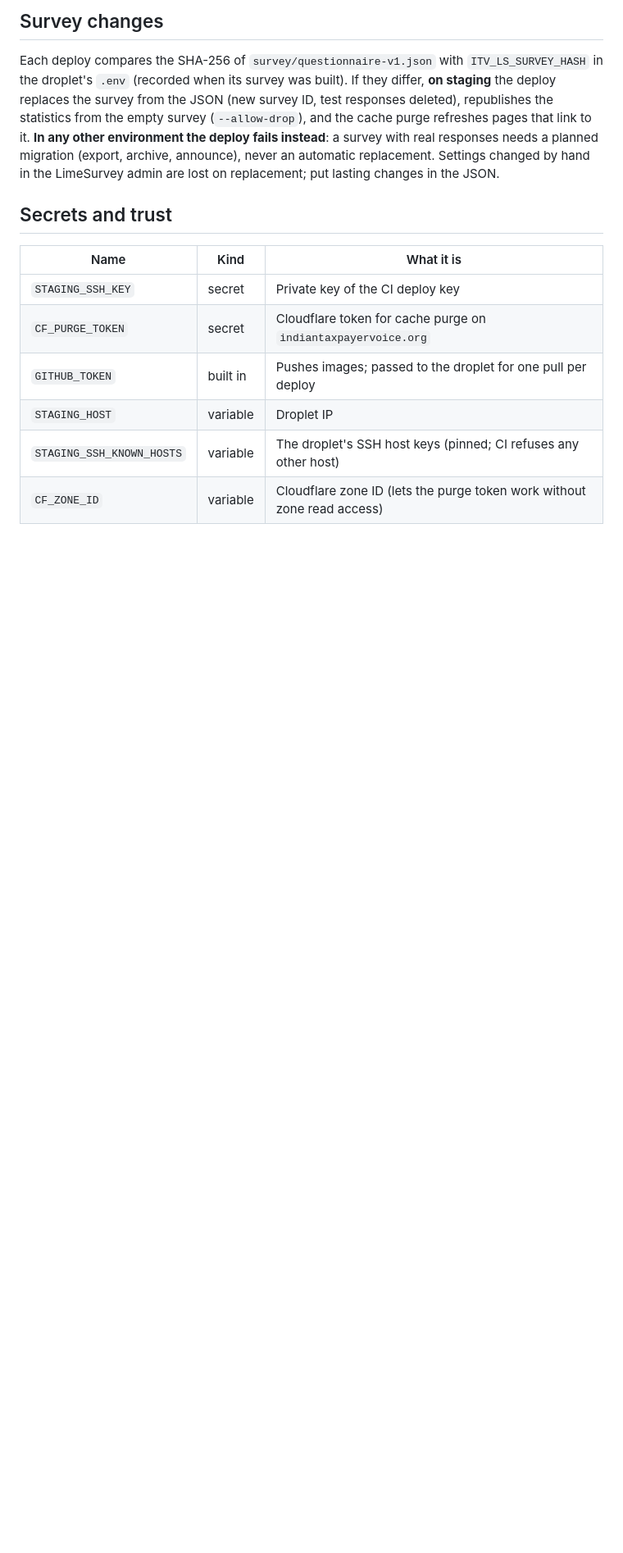
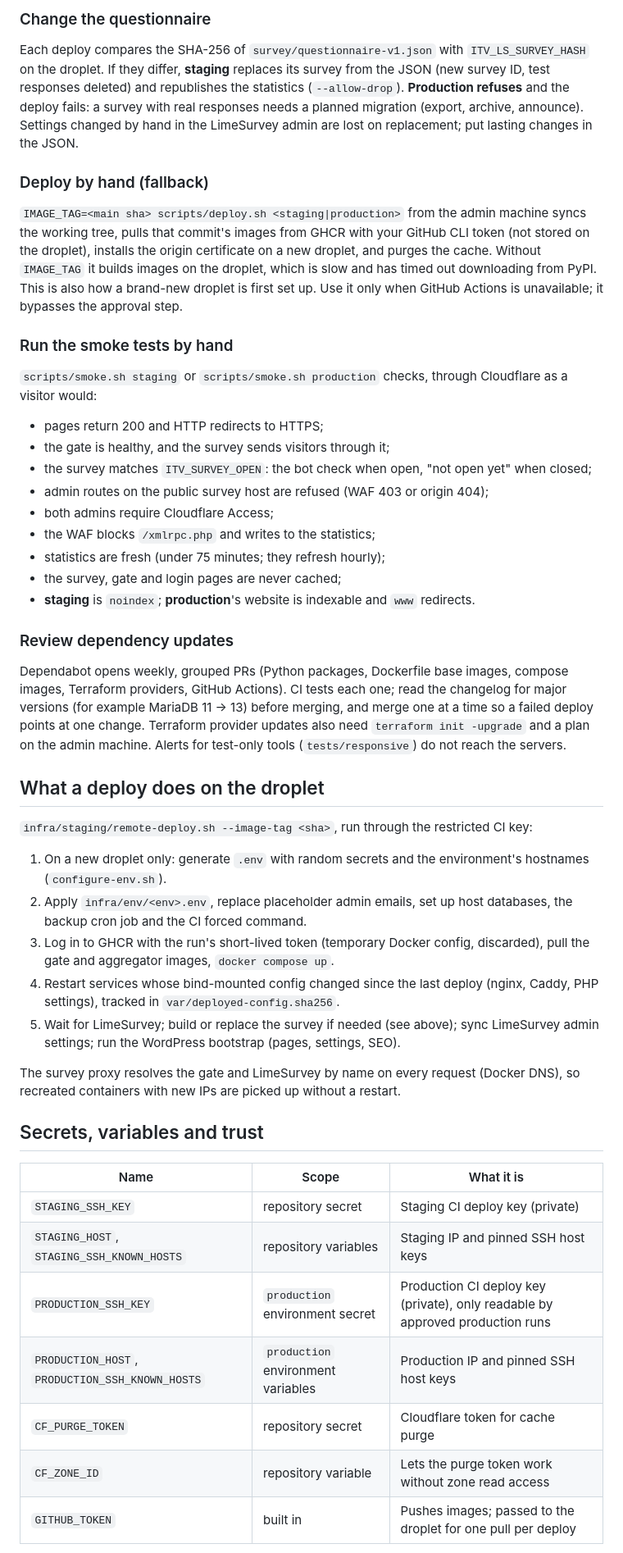
Before and after one commit to bsantoshraj/indiantaxpayervoice.org, a Markdown page: docs/ci-cd.md, the part around one of its changes. Shown at 82% size. GitHub-like rendering; blank space fills up the shorter version.

```diff
--- a/docs/ci-cd.md
+++ b/docs/ci-cd.md
@@ -71,24 +82,69 @@ restricted CI key (`PRODUCTION_SSH_KEY`, `PRODUCTION_HOST` and
 
-## Survey changes
+### Change the questionnaire
+Each deploy compares the SHA-256 of `survey/questionnaire-v1.json` with
+`ITV_LS_SURVEY_HASH` on the droplet. If they differ, **staging** replaces its survey
+from the JSON (new survey ID, test responses deleted) and republishes the statistics
+(`--allow-drop`). **Production refuses** and the deploy fails: a survey with real
+responses needs a planned migration (export, archive, announce). Settings changed by
+hand in the LimeSurvey admin are lost on replacement; put lasting changes in the JSON.
 
-Each deploy compares the SHA-256 of `survey/questionnaire-v1.json` with
-`ITV_LS_SURVEY_HASH` in the droplet's `.env` (recorded when its survey was built).
-If they differ, **on staging** the deploy replaces the survey from the JSON (new
-survey ID, test responses deleted), republishes the statistics from the empty survey
-(`--allow-drop`), and the cache purge refreshes pages that link to it. **In any other
-environment the deploy fails instead**: a survey with real responses needs a planned
-migration (export, archive, announce), never an automatic replacement. Settings
-changed by hand in the LimeSurvey admin are lost on replacement; put lasting changes
-in the JSON.
+### Deploy by hand (fallback)
+`IMAGE_TAG=<main sha> scripts/deploy.sh <staging|production>` from the admin machine
+syncs the working tree, pulls that commit's images from GHCR with your GitHub CLI
+token (not stored on the droplet), installs the origin certificate on a new droplet,
+and purges the cache. Without `IMAGE_TAG` it builds images on the droplet, which is
+slow and has timed out downloading from PyPI. This is also how a brand-new droplet
+is first set up. Use it only when GitHub Actions is unavailable; it bypasses the
+approval step.
 
-## Secrets and trust
+### Run the smoke tests by hand
+`scripts/smoke.sh staging` or `scripts/smoke.sh production` checks, through Cloudflare
+as a visitor would:
+- pages return 200 and HTTP redirects to HTTPS;
+- the gate is healthy, and the survey sends visitors through it;
+- the survey matches `ITV_SURVEY_OPEN`: the bot check when open, "not open yet" when closed;
+- admin routes on the public survey host are refused (WAF 403 or origin 404);
+- both admins require Cloudflare Access;
+- the WAF blocks `/xmlrpc.php` and writes to the statistics;
+- statistics are fresh (under 75 minutes; they refresh hourly);
+- the survey, gate and login pages are never cached;
+- **staging** is `noindex`; **production**'s website is indexable and `www` redirects.
 
-| Name | Kind | What it is |
+### Review dependency updates
+Dependabot opens weekly, grouped PRs (Python packages, Dockerfile base images, compose
+images, Terraform providers, GitHub Actions). CI tests each one; read the changelog
+for major versions (for example MariaDB 11 → 13) before merging, and merge one at a
+time so a failed deploy points at one change. Terraform provider updates also need
+`terraform init -upgrade` and a plan on the admin machine. Alerts for test-only tools
+(`tests/responsive`) do not reach the servers.
+
+## What a deploy does on the droplet
+
+`infra/staging/remote-deploy.sh --image-tag <sha>`, run through the restricted CI key:
+
+1. On a new droplet only: generate `.env` with random secrets and the environment's
+   hostnames (`configure-env.sh`).
+2. Apply `infra/env/<env>.env`, replace placeholder admin emails, set up host
+   databases, the backup cron job and the CI forced command.
+3. Log in to GHCR with the run's short-lived token (temporary Docker config,
+   discarded), pull the gate and aggregator images, `docker compose up`.
+4. Restart services whose bind-mounted config changed since the last deploy (nginx,
+   Caddy, PHP settings), tracked in `var/deployed-config.sha256`.
+5. Wait for LimeSurvey; build or replace the survey if needed (see above); sync
+   LimeSurvey admin settings; run the WordPress bootstrap (pages, settings, SEO).
+
+The survey proxy resolves the gate and LimeSurvey by name on every request (Docker
+DNS), so recreated containers with new IPs are picked up without a restart.
+
+## Secrets, variables and trust
+
+| Name | Scope | What it is |
 |---|---|---|
-| `STAGING_SSH_KEY` | secret | Private key of the CI deploy key |
-| `CF_PURGE_TOKEN` | secret | Cloudflare token for cache purge on `indiantaxpayervoice.org` |
+| `STAGING_SSH_KEY` | repository secret | Staging CI deploy key (private) |
+| `STAGING_HOST`, `STAGING_SSH_KNOWN_HOSTS` | repository variables | Staging IP and pinned SSH host keys |
+| `PRODUCTION_SSH_KEY` | `production` environment secret | Production CI deploy key (private), only readable by approved production runs |
+| `PRODUCTION_HOST`, `PRODUCTION_SSH_KNOWN_HOSTS` | `production` environment variables | Production IP and pinned SSH host keys |
+| `CF_PURGE_TOKEN` | repository secret | Cloudflare token for cache purge |
+| `CF_ZONE_ID` | repository variable | Lets the purge token work without zone read access |
 | `GITHUB_TOKEN` | built in | Pushes images; passed to the droplet for one pull per deploy |
-| `STAGING_HOST` | variable | Droplet IP |
-| `STAGING_SSH_KNOWN_HOSTS` | variable | The droplet's SSH host keys (pinned; CI refuses any other host) |
-| `CF_ZONE_ID` | variable | Cloudflare zone ID (lets the purge token work without zone read access) |
 
```
Also changed, not shown: other parts of docs/ci-cd.md (+90 -72 lines), docs/owner-backlog.md (+3 -1 lines), docs/phase-0-report.md (+2 -2 lines).
